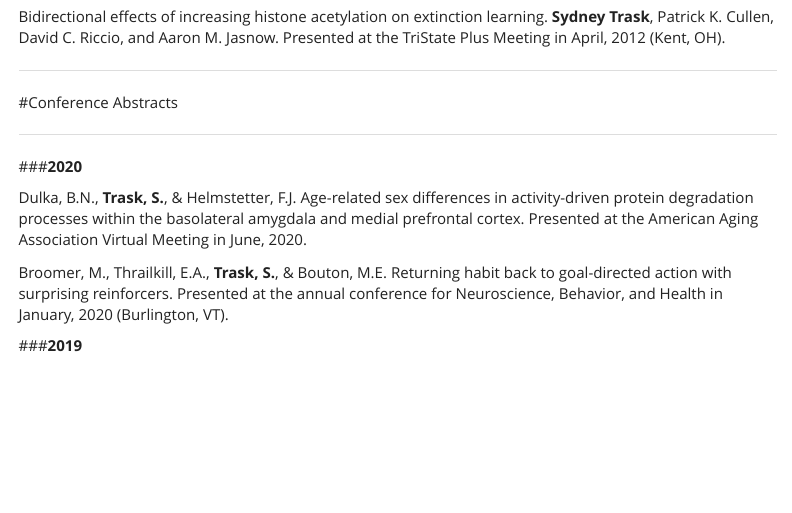
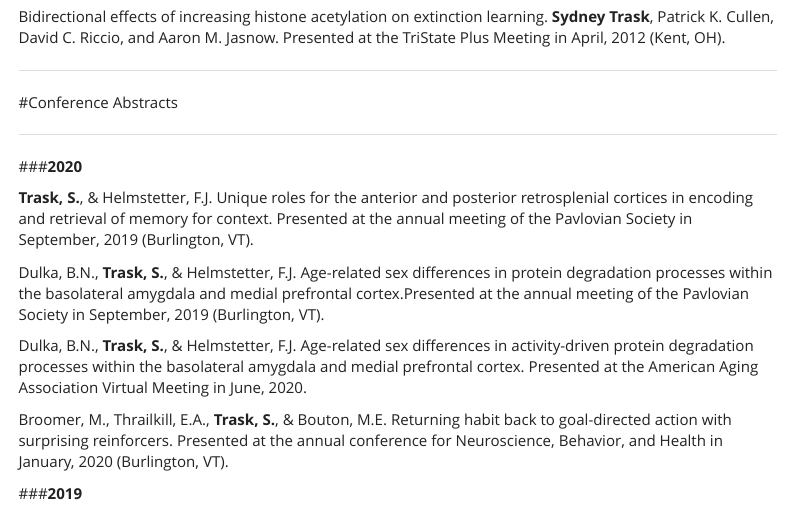
Before and after one commit to SydneyTrask/SydneyTrask.github.io, an R Markdown document (Curriculum Vitae.Rmd): the page in a window 1100 px wide, from 4530 px down. Rendered offline with R 4.5, knitr and Pandoc, with nearby package versions; menus at the side of the page are left out.

Commit message:
Added Pav 2020 to CV

```diff
--- a/Curriculum Vitae.Rmd
+++ b/Curriculum Vitae.Rmd
@@ -185,6 +185,12 @@ ___
 
 ###__2020__
 
+__Trask, S.__, & Helmstetter, F.J. Unique roles for the anterior and posterior retrosplenial cortices in encoding and retrieval of memory for context. Presented at the annual meeting of the Pavlovian Society in September, 2019 (Burlington, VT).
+
+
+Dulka, B.N., __Trask, S.__, & Helmstetter, F.J. Age-related sex differences in protein degradation processes within the basolateral amygdala and medial prefrontal cortex.Presented at the annual meeting of the Pavlovian Society in September, 2019 (Burlington, VT).
+
+
 Dulka, B.N., __Trask, S.__, & Helmstetter, F.J. Age-related sex differences in activity-driven protein degradation processes within the basolateral amygdala and medial prefrontal cortex. Presented at the American Aging Association Virtual Meeting in June, 2020.
 
 Broomer, M., Thrailkill, E.A., __Trask, S.__, & Bouton, M.E. Returning habit back to goal-directed action with surprising reinforcers. Presented at the annual conference for Neuroscience, Behavior, and Health in January, 2020 (Burlington, VT).
```
Also changed, not shown: Curriculum_Vitae.html.
